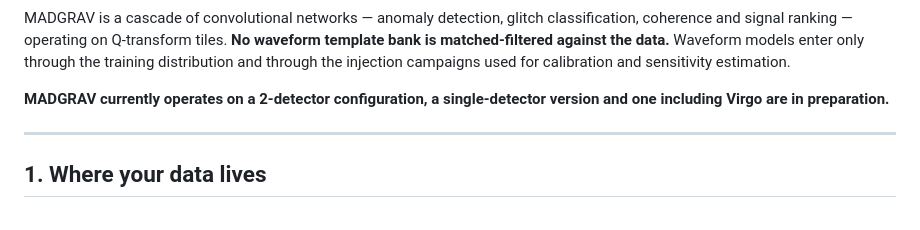
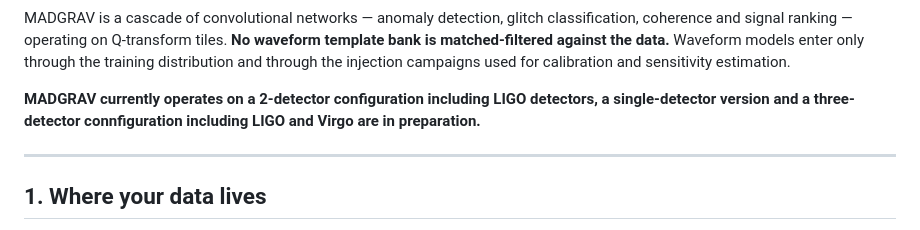
Before and after one commit to ginguglia/MADGRAV, a Markdown page: README.md, the part around the change. Drawn GitHub-style.

```diff
--- a/README.md
+++ b/README.md
@@ -16,7 +16,7 @@ Q-transform tiles. **No waveform template bank is
 matched-filtered against the data.** Waveform models enter only through the training distribution
 and through the injection campaigns used for calibration and sensitivity estimation.
 
-**MADGRAV currently operates on a 2-detector configuration, a single-detector version and one including Virgo are in preparation.**
+**MADGRAV currently operates on a 2-detector configuration including LIGO detectors, a single-detector version and a three-detector connfiguration including LIGO and Virgo are in preparation.**
 
 ---
 
```
